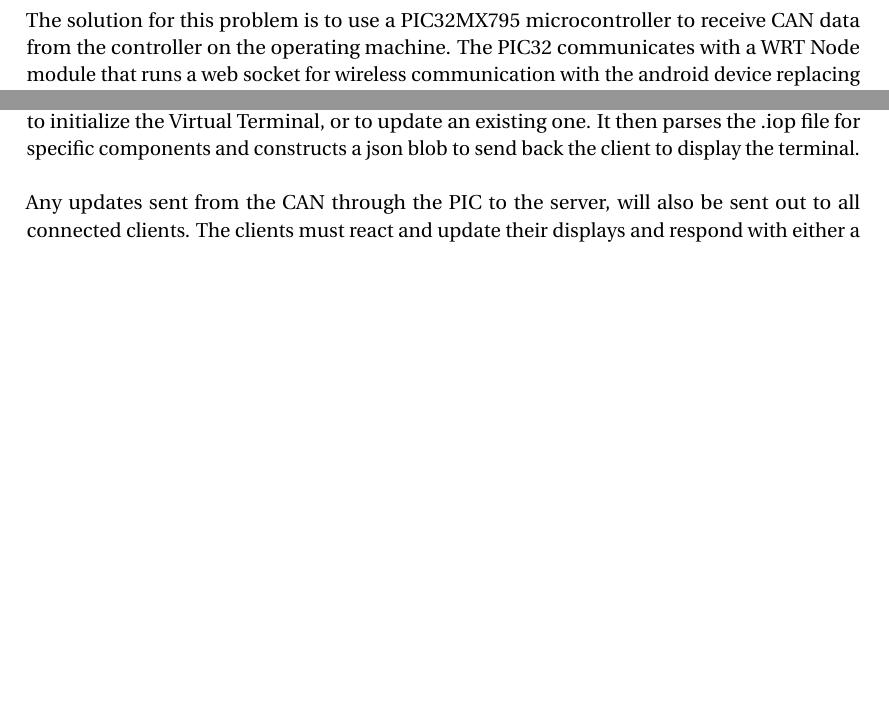
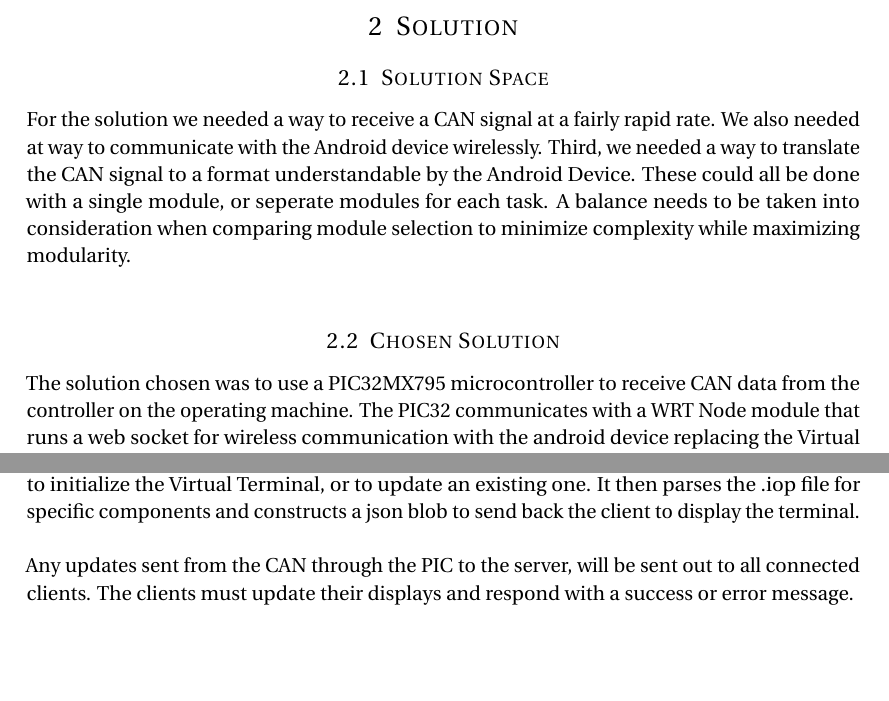
Before and after one commit to SE-1402/Final-Report, a LaTeX document (finalReport.tex): two parts of pages 4 and 8 of 20, joined at a grey line, cut at the place of the change, the shorter picture padded with empty space. Compiled offline with pdfLaTeX.

Commit message:
Add solution space

```diff
--- a/finalReport.tex
+++ b/finalReport.tex
@@ -121,13 +121,16 @@
 	less than \$300 unit cost & \\ [1ex]
 \end{tabular}
 
-
 \subsection{Functional Decomposition}
 The main communication pertaining to our project is between a VT (virtual terminal) and a controller on the unit (in our target case a 605 baler). The controller communicates to the VT through a CAN bus starting with a series of hand shakes, setting up the initial UI. Then during normal operation, the controller reads data from point to point connections with sensors. The controller analyzes the data and sends UI update information through the CAN bus. This connection between the controller and the VT will now be wireless utilizing android instead of a proprietary VT system. \\
 
 \pagebreak
 \section{Solution}
-The solution for this problem is to use a PIC32MX795 microcontroller to receive CAN data from the controller on the operating machine. The PIC32 communicates with a WRT Node module that runs a web socket for wireless communication with the android device replacing the Virtual Terminal.\\
+\subsection{Solution Space}
+For the solution we needed a way to receive a CAN signal at a fairly rapid rate. We also needed at way to communicate with the Android device wirelessly. Third, we needed a way to translate the CAN signal to a format understandable by the Android Device. These could all be done with a single module, or seperate modules for each task. A balance needs to be taken into consideration when comparing module selection to minimize complexity while maximizing modularity.  \\
+
+\subsection{Chosen Solution}
+The solution chosen was to use a PIC32MX795 microcontroller to receive CAN data from the controller on the operating machine. The PIC32 communicates with a WRT Node module that runs a web socket for wireless communication with the android device replacing the Virtual Terminal.\\
 
 \subsection{System Analysis}
 
@@ -208,5 +210,7 @@
  Once inside the shell of the node, you can do all sorts of things. For the scope of this project, run the ./mountUsb.sh script. This mounts the usb storing our server code. From there cd to the usb mounted at /mnt/shares. Inside the Usb's main folder should be another script called ./update.sh. This removes and old code and pulls down any new code from github. The reason for the usb was limited storage space on the WRTNode, and our Python server contained 4 libraries, one of which was hefty in size because of the asynchronous networking code. Another tool we use is virtual environments. This allows us to install any libraries to a separate folder so our main python install doesn't get crowded, and it is specific to this project only. If you are unable to see a "(vermeer)" before the beginning of every line in the console, then you are not correctly inside the virtual environment. In order to do so, type source vermeer/bin/activate. You should now be ready to operate the server.\\
  In order to run the code, make sure you are in the folder called vermeer-backend-master. Once inside execute python vermeer/backend/server\_asyncio.py. You can also execute this with a -debug flag for a more verbose output usefull for testing purposes. The server will now wait until it gets a "Start" command from the CAN and PIC controller. Once started, the server will always be listening on 192.168.1.1. However, you are only allowed to talk to it if you are connected to its broadcasted SSID as well, which you are allowed to make password protected. As soon as a client connects to it, it then goes through steps to determine whether to initialize the Virtual Terminal, or to update an existing one. It then parses the .iop file for specific components and constructs a json blob to send back the client to display the terminal. \\
 
- Any updates sent from the CAN through the PIC to the server, will also be sent out to all connected clients. The clients must react and update their displays and respond with either a success message or an error message. \\
+ \begin{samepage}
+ Any updates sent from the CAN through the PIC to the server, will be sent out to all connected clients. The clients must update their displays and respond with a success or error message. \\
+ \end{samepage}
 
```
Also changed, not shown: finalReport.pdf, finalReport.tex (5 more changed lines), 3 other files.
